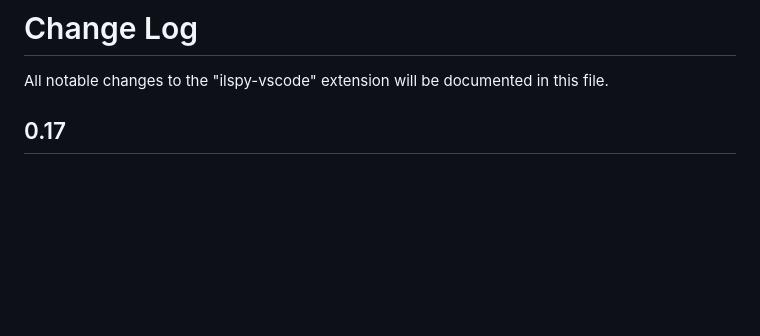
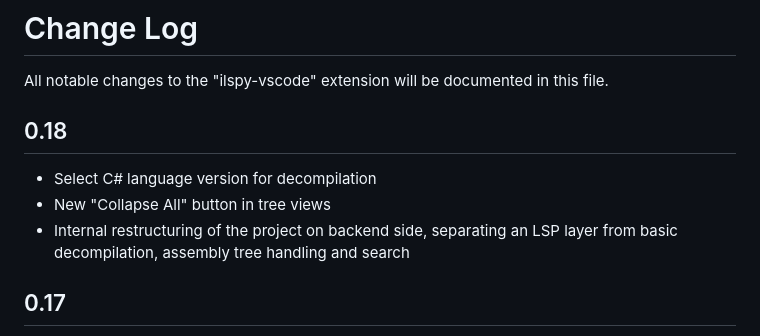
Before and after one commit to icsharpcode/ilspy-vscode, a Markdown page: vscode-extension/CHANGELOG.md, the part around the change. Rendered like a GitHub page; blank space fills up the shorter version.

Commit message:
Collect changelog items for upcoming release

```diff
--- a/vscode-extension/CHANGELOG.md
+++ b/vscode-extension/CHANGELOG.md
@@ -1,6 +1,12 @@
 # Change Log
 
 All notable changes to the "ilspy-vscode" extension will be documented in this file.
+
+## 0.18
+
+- Select C# language version for decompilation
+- New "Collapse All" button in tree views
+- Internal restructuring of the project on backend side, separating an LSP layer from basic decompilation, assembly tree handling and search
 
 ## 0.17
 
```
